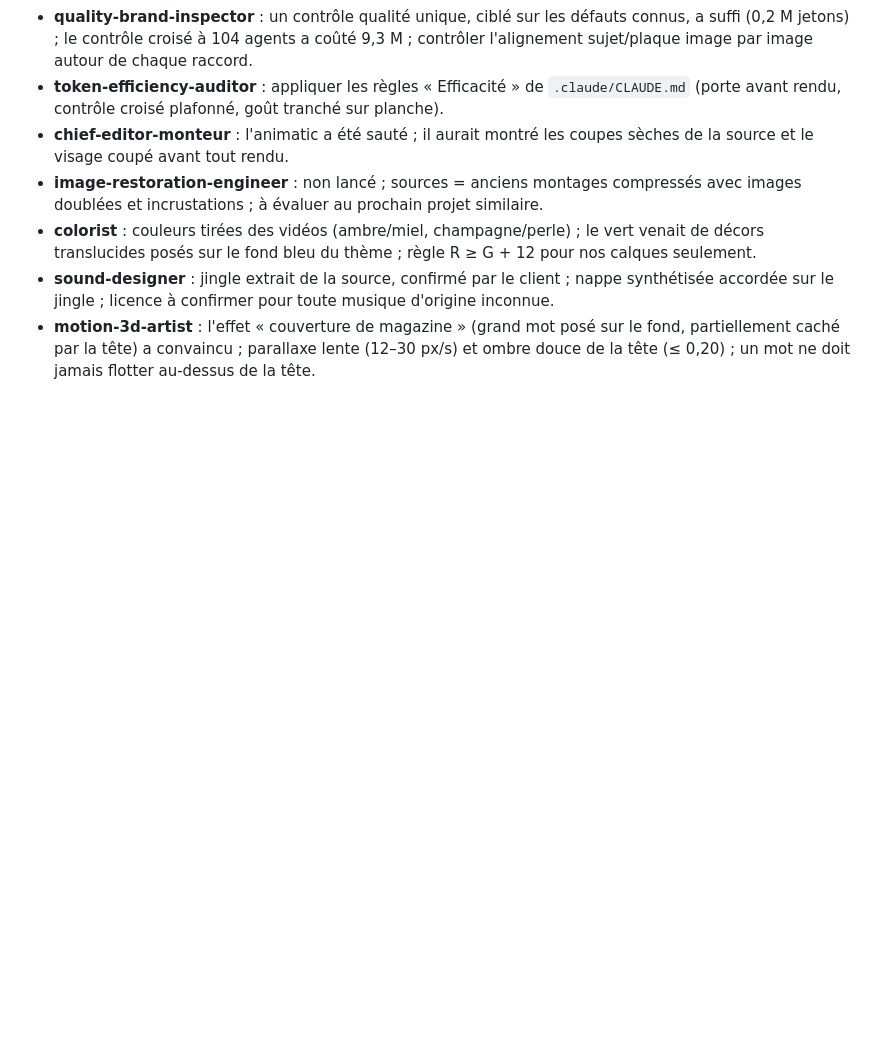
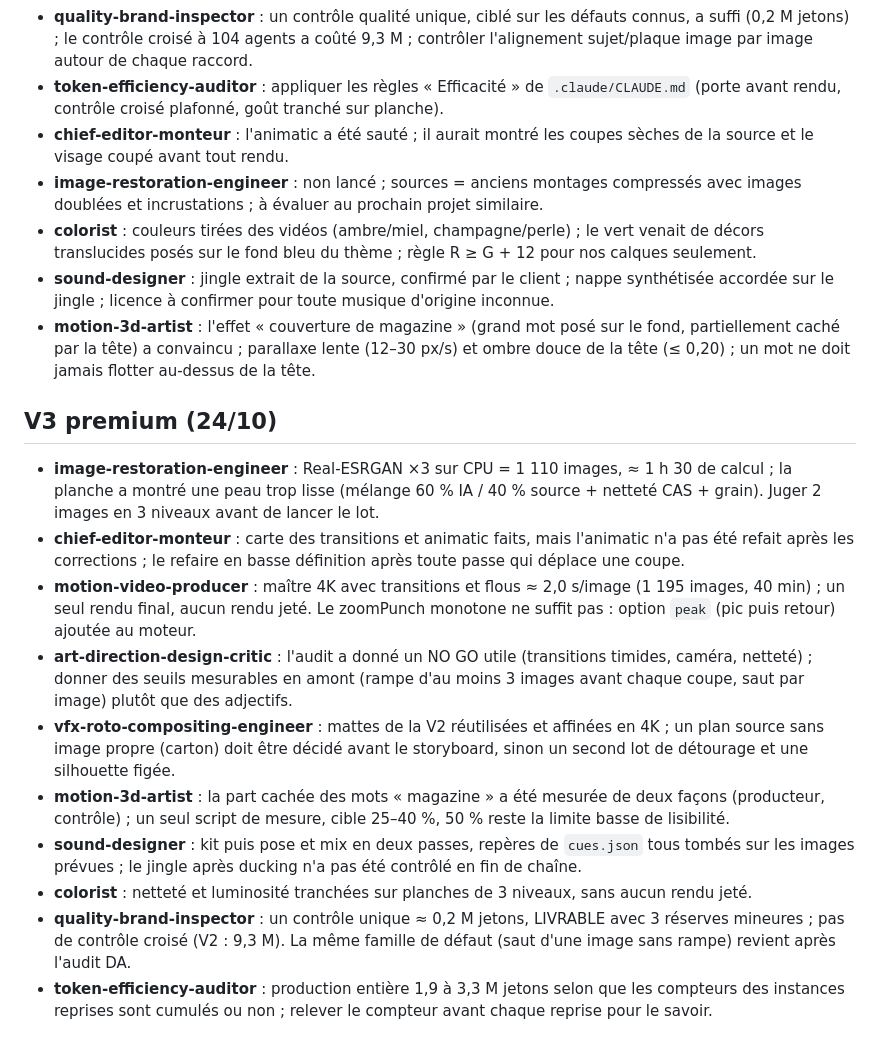
Before and after one commit to Medman321/Site-biteye-group, a Markdown page: .claude/retex/2026-10-temoignage-v2.md, the part around the change. GitHub-like rendering; blank space fills up the shorter version.

Commit message:
Retour d'expérience V3 premium et trois règles d'efficacité (planches avant calcul long, seuils de transition, mesure des reprises)
Co-Authored-By: Claude Opus 5.5 <noreply@anthropic.com>
Claude-Session: https://claude.ai/code/session_01R6YNKfGrzZMahrYtNMrEor

```diff
--- a/.claude/retex/2026-10-temoignage-v2.md
+++ b/.claude/retex/2026-10-temoignage-v2.md
@@ -25,3 +25,16 @@ Reel 9:16 de 39,8 s, deux témoins filmés dans deux lieux (anciens montages Bit
 - **colorist** : couleurs tirées des vidéos (ambre/miel, champagne/perle) ; le vert venait de décors translucides posés sur le fond bleu du thème ; règle R ≥ G + 12 pour nos calques seulement.
 - **sound-designer** : jingle extrait de la source, confirmé par le client ; nappe synthétisée accordée sur le jingle ; licence à confirmer pour toute musique d'origine inconnue.
 - **motion-3d-artist** : l'effet « couverture de magazine » (grand mot posé sur le fond, partiellement caché par la tête) a convaincu ; parallaxe lente (12–30 px/s) et ombre douce de la tête (≤ 0,20) ; un mot ne doit jamais flotter au-dessus de la tête.
+
+## V3 premium (24/10)
+
+- **image-restoration-engineer** : Real-ESRGAN ×3 sur CPU = 1 110 images, ≈ 1 h 30 de calcul ; la planche a montré une peau trop lisse (mélange 60 % IA / 40 % source + netteté CAS + grain). Juger 2 images en 3 niveaux avant de lancer le lot.
+- **chief-editor-monteur** : carte des transitions et animatic faits, mais l'animatic n'a pas été refait après les corrections ; le refaire en basse définition après toute passe qui déplace une coupe.
+- **motion-video-producer** : maître 4K avec transitions et flous ≈ 2,0 s/image (1 195 images, 40 min) ; un seul rendu final, aucun rendu jeté. Le zoomPunch monotone ne suffit pas : option `peak` (pic puis retour) ajoutée au moteur.
+- **art-direction-design-critic** : l'audit a donné un NO GO utile (transitions timides, caméra, netteté) ; donner des seuils mesurables en amont (rampe d'au moins 3 images avant chaque coupe, saut par image) plutôt que des adjectifs.
+- **vfx-roto-compositing-engineer** : mattes de la V2 réutilisées et affinées en 4K ; un plan source sans image propre (carton) doit être décidé avant le storyboard, sinon un second lot de détourage et une silhouette figée.
+- **motion-3d-artist** : la part cachée des mots « magazine » a été mesurée de deux façons (producteur, contrôle) ; un seul script de mesure, cible 25–40 %, 50 % reste la limite basse de lisibilité.
+- **sound-designer** : kit puis pose et mix en deux passes, repères de `cues.json` tous tombés sur les images prévues ; le jingle après ducking n'a pas été contrôlé en fin de chaîne.
+- **colorist** : netteté et luminosité tranchées sur planches de 3 niveaux, sans aucun rendu jeté.
+- **quality-brand-inspector** : un contrôle unique ≈ 0,2 M jetons, LIVRABLE avec 3 réserves mineures ; pas de contrôle croisé (V2 : 9,3 M). La même famille de défaut (saut d'une image sans rampe) revient après l'audit DA.
+- **token-efficiency-auditor** : production entière 1,9 à 3,3 M jetons selon que les compteurs des instances reprises sont cumulés ou non ; relever le compteur avant chaque reprise pour le savoir.
```
Also changed, not shown: .claude/CLAUDE.md (+3 -1 lines).
